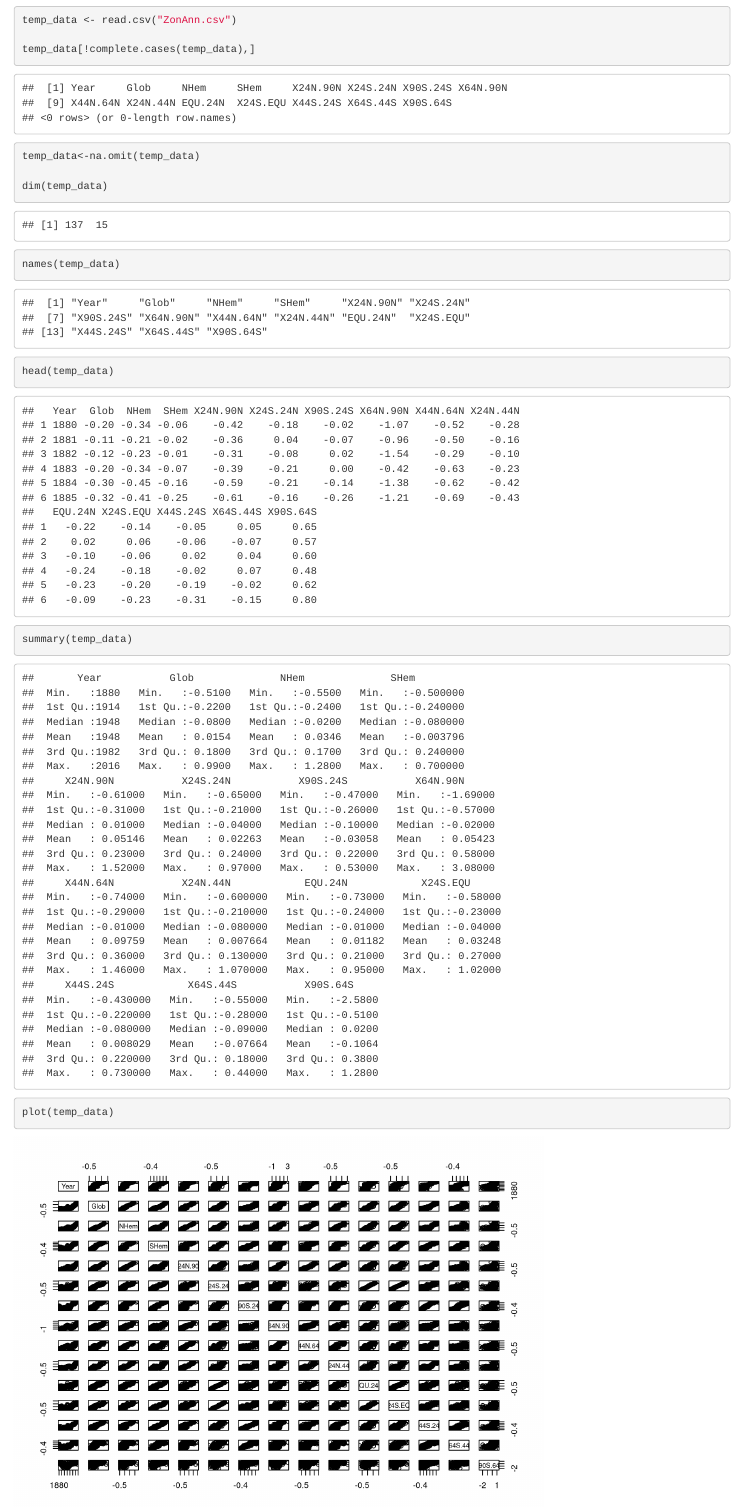
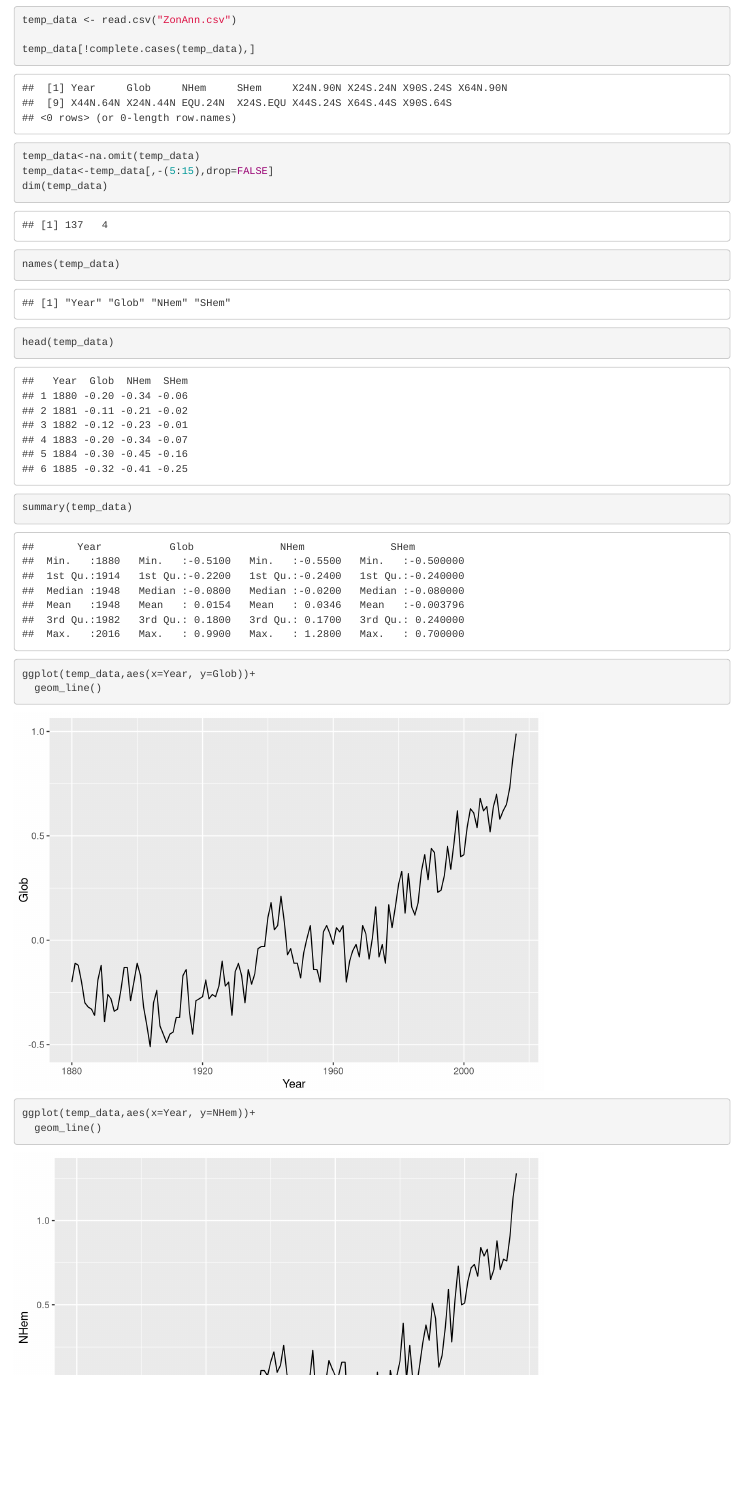
Before and after one commit to bosokcho/Capstone_Project, an R Markdown document (Project Checkpoint 4.Rmd): the page in a window 1100 px wide, from 380 px down. Rendered offline with R 4.5, knitr and Pandoc, with nearby package versions.

Commit message:
temperature

```diff
--- a/Project Checkpoint 4.Rmd
+++ b/Project Checkpoint 4.Rmd
@@ -34,9 +35,12 @@
 
 temp_data[!complete.cases(temp_data),]
 temp_data<-na.omit(temp_data)
-
+temp_data<-temp_data[,-(5:15),drop=FALSE]
 dim(temp_data)
 names(temp_data)
 head(temp_data)
 summary(temp_data)
-plot(temp_data)
+ggplot(temp_data,aes(x=Year, y=Glob))+
+  geom_line()
+ggplot(temp_data,aes(x=Year, y=NHem))+
+  geom_line()
```
Also changed, not shown: Project_Checkpoint_4.html, Project Checkpoint 4.Rmd (3 more changed lines).
